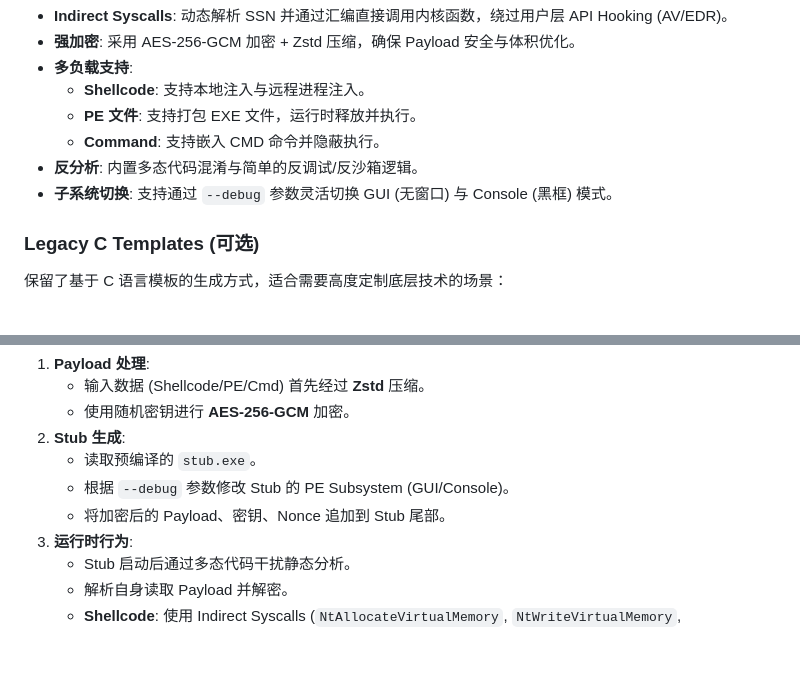
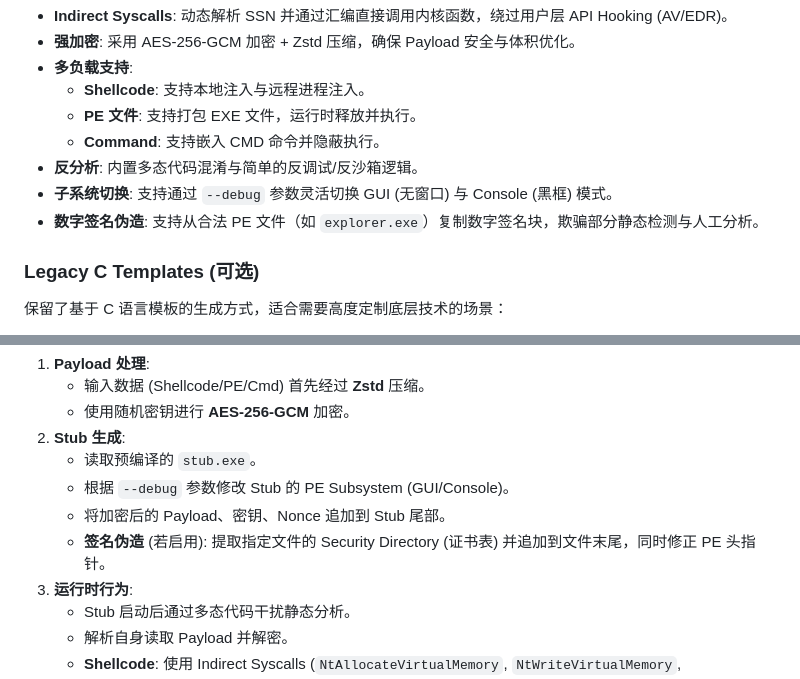
Before and after one commit to BlkSword/Chess-piece, a Markdown page: README.md, 2 parts joined by grey strips. GitHub-like rendering; blank space fills up the shorter version.

```diff
--- a/README.md
+++ b/README.md
@@ -14,6 +14,7 @@
     -   **Command**: 支持嵌入 CMD 命令并隐蔽执行。
 -   **反分析**: 内置多态代码混淆与简单的反调试/反沙箱逻辑。
 -   **子系统切换**: 支持通过 `--debug` 参数灵活切换 GUI (无窗口) 与 Console (黑框) 模式。
+-   **数字签名伪造**: 支持从合法 PE 文件（如 `explorer.exe`）复制数字签名块，欺骗部分静态检测与人工分析。
 
 ###  Legacy C Templates (可选)
 保留了基于 C 语言模板的生成方式，适合需要高度定制底层技术的场景：
@@ -96,6 +97,7 @@ packer.exe --input shellcode.bin --output payload_debug --debug
     -   读取预编译的 `stub.exe`。
     -   根据 `--debug` 参数修改 Stub 的 PE Subsystem (GUI/Console)。
     -   将加密后的 Payload、密钥、Nonce 追加到 Stub 尾部。
+    -   **签名伪造** (若启用): 提取指定文件的 Security Directory (证书表) 并追加到文件末尾，同时修正 PE 头指针。
 3.  **运行时行为**:
     -   Stub 启动后通过多态代码干扰静态分析。
     -   解析自身读取 Payload 并解密。
```
